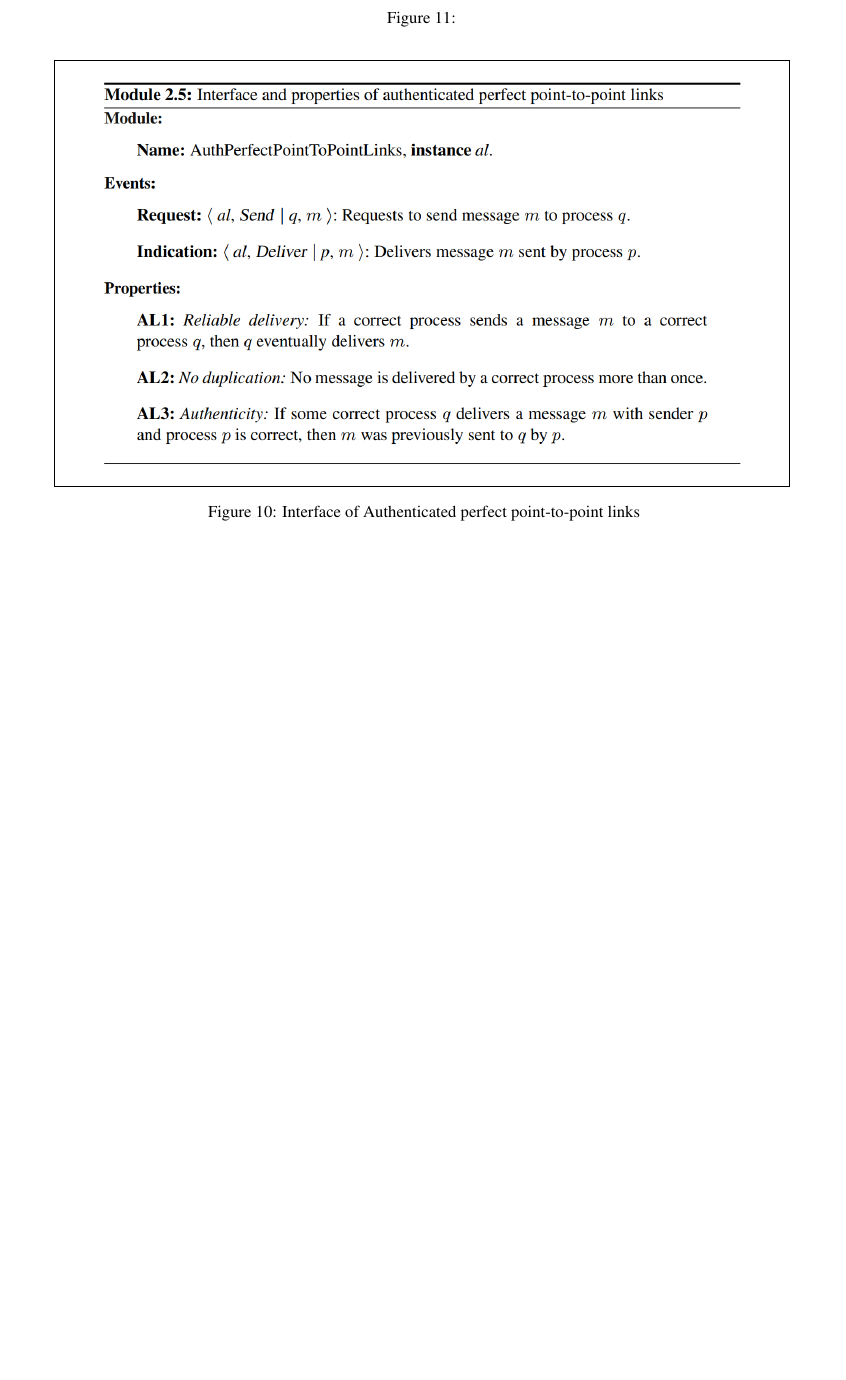
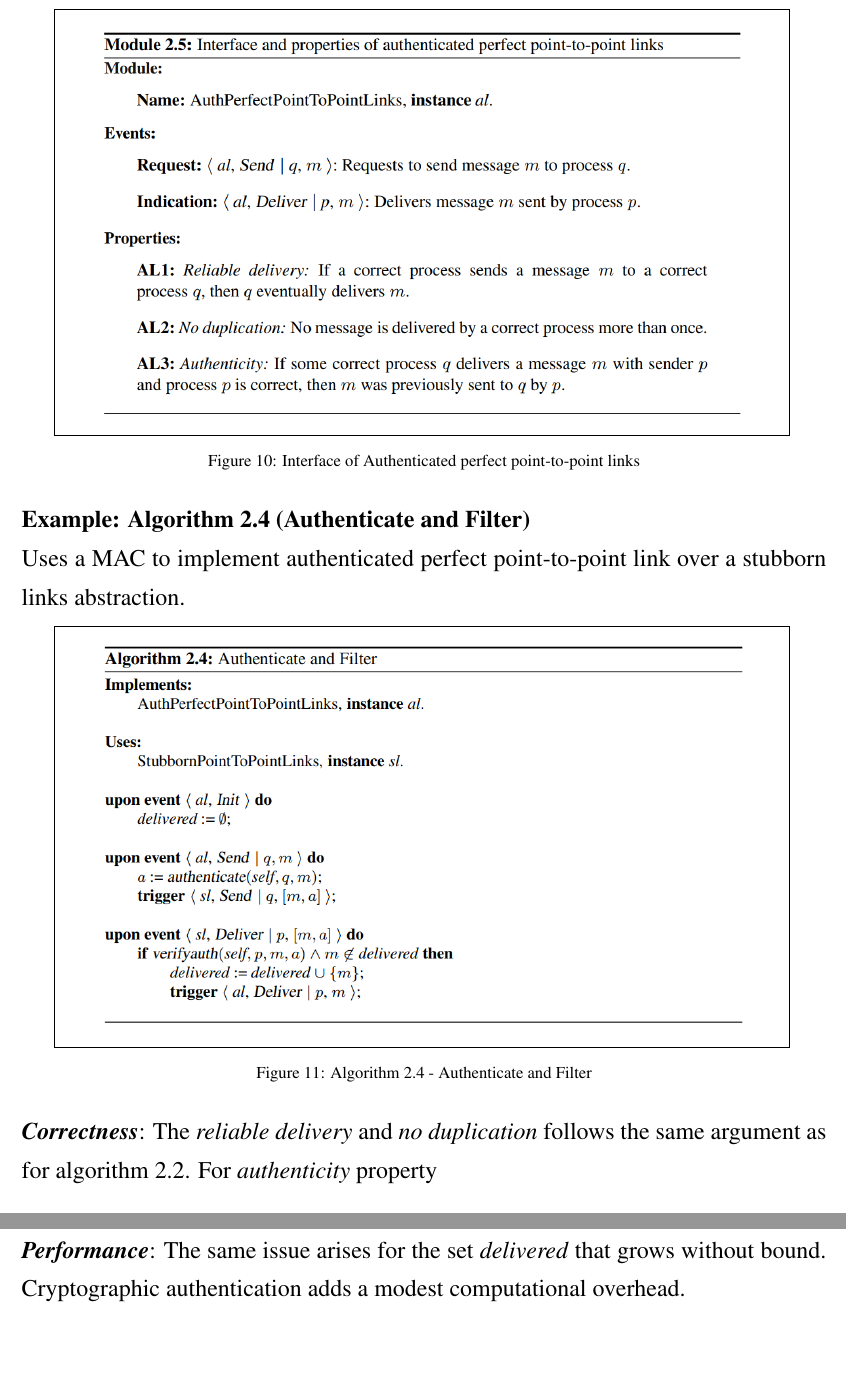
Before and after one commit to ashkanans/sapienza-10599896-dds-notes, a LaTeX document (DDS Notes.tex, which reads resources/constants/images path/IMAGE_PATH.tex): part of page 14 of 35 before the commit and two parts of pages 14 and 15 of 36 after it, the two joined at a grey line, cut so that both start at the same text, the shorter picture padded with empty space. Compiled offline with pdfLaTeX.

Commit message:
Completes section 1.5
Signed-off-by: Ashkan Ansarifard <ansarifardashkan@gmail.com>

```diff
--- a/DDS Notes.tex
+++ b/DDS Notes.tex
@@ -340,9 +340,12 @@
 
 	\configuratedText{\textit{\textbf{Correctness}}: here is just like \textit{Eliminate Duplicates} algorithm. except that delivering here means logging the messages into a stable storage.\\
 	\textit{\textbf{Performance}}: In terms of messages it is like \textit{Eliminate Duplicates} algorithm. However, here we require one log operation every time a new message is received.}
+
 	\subsubsection{Authenticated Perfect Links}
 
 	\configuratedText{In both fair-loss and stubborn point-to-point links abstractions \textit{no creation} property can not be guaranteed in presence of Byzantine Processes.\\ Authenticated Perfect Link uses the same interface as the other point-to-point links abstractions. \textit{Authenticity} property is stronger that \textit{no creation} property. }
 	\sectionCenteredfigure{\interfaceAPL}{Interface of Authenticated perfect point-to-point links}{interface-of-authenticated-perfect-point-to-point-links}
 
+	\configuratedText{\textbf{Example: Algorithm 2.4 (Authenticate and Filter)}\\
+	Uses a MAC to implement authenticated perfect point-to-point link over a stubborn links abstraction. }
 
@@ -352,6 +352,7 @@
-	\caption{}
-	\label{fig:algorithm-2}
-\end{figure}
+	\sectionCenteredfigure{\algorithmAuthenticateFilter}{Algorithm 2.4 - Authenticate and Filter}{algorithm-2-4}
+
+	\configuratedText{\textit{\textbf{Correctness}}: The \textit{reliable delivery} and \textit{no duplication} follows the same argument as for algorithm 2.2. For \textit{authenticity} property\\
+	\textit{\textbf{Performance}}: The same issue arises for the set \textit{delivered} that grows without bound. Cryptographic authentication adds a modest computational overhead.}
 
 	\newpage
 	\section{Time in Distributed Systems}
--- a/resources/constants/images path/IMAGE_PATH.tex
+++ b/resources/constants/images path/IMAGE_PATH.tex
@@ -14,3 +14,4 @@
 \newcommand{\algorithmRetransmitForever}{resources/Section 1/Algorithm 2.1 - Retransmit Forever}
 \newcommand{\algorithEliminateDuplicatesm}{resources/Section 1/Algorithm 2.2 - Eliminate Duplicates}
 \newcommand{\algorithmLogDelivered}{resources/Section 1/Algorithm 2.3 - Log Delivered}
+\newcommand{\algorithmAuthenticateFilter}{resources/Section 1/Algorithm 2.4 - Authenticate and Filter}
```
Also changed, not shown: DDS Notes.pdf, DDS Notes.tex (4 more changed lines).
